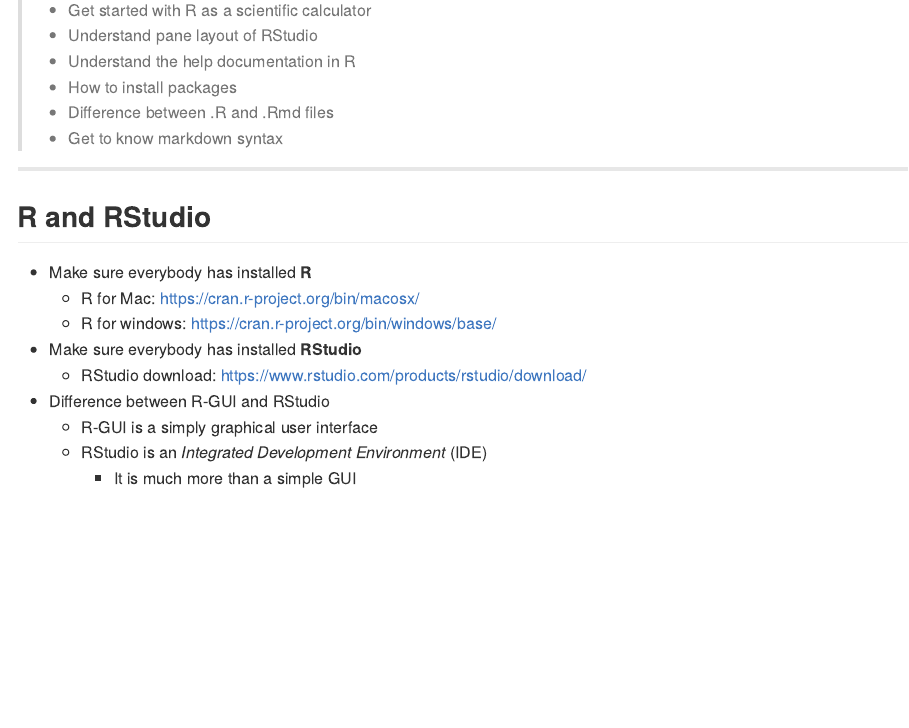
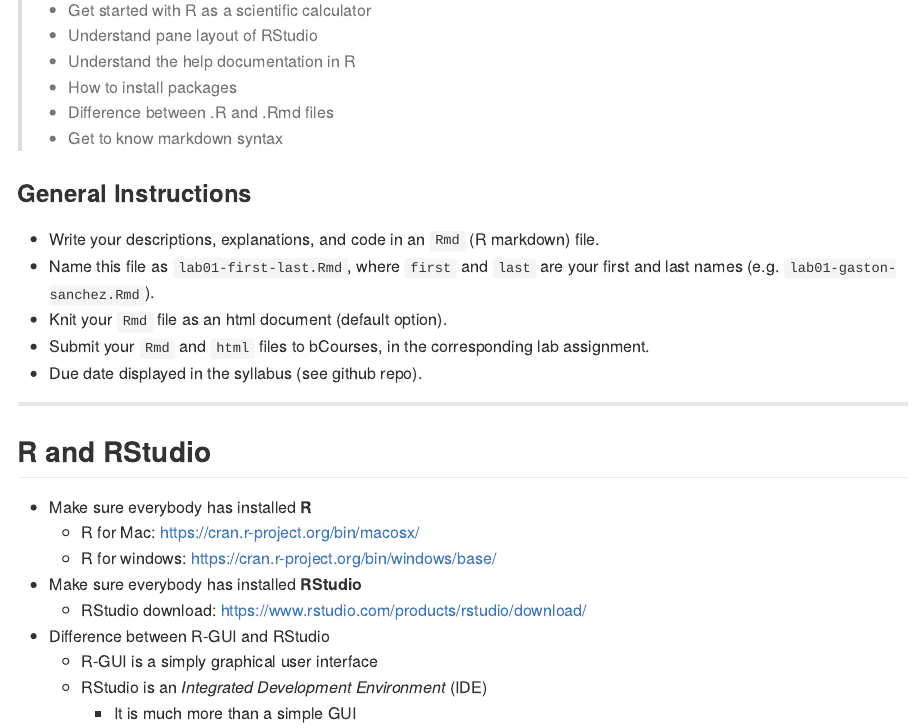
Before and after one commit to ucb-stat133/stat133-fall-2018, an R Markdown document (labs/lab01-R-basics.Rmd): the page in a window 1100 px wide, from 200 px down. The pictures show the output file labs/lab01-R-basics.md that the author committed with the source, drawn offline in the style of GitHub.

Commit message:
labs: add instructions to lab01

````diff
--- a/labs/lab01-R-basics.Rmd
+++ b/labs/lab01-R-basics.Rmd
@@ -14,6 +14,19 @@
 > - How to install packages
 > - Difference between .R and .Rmd files
 > - Get to know markdown syntax
+
+```{r setup, include=FALSE}
+knitr::opts_chunk$set(echo = TRUE)
+```
+
+### General Instructions
+
+- Write your descriptions, explanations, and code in an `Rmd` (R markdown) file.
+- Name this file as `lab01-first-last.Rmd`, where `first` and `last` are your
+first and last names (e.g. `lab01-gaston-sanchez.Rmd`).
+- Knit your `Rmd` file as an html document (default option).
+- Submit your `Rmd` and `html` files to bCourses, in the corresponding lab assignment.
+- Due date displayed in the syllabus (see github repo).
 
 ------
 
````
Also changed, not shown: labs/lab01-R-basics.md.
